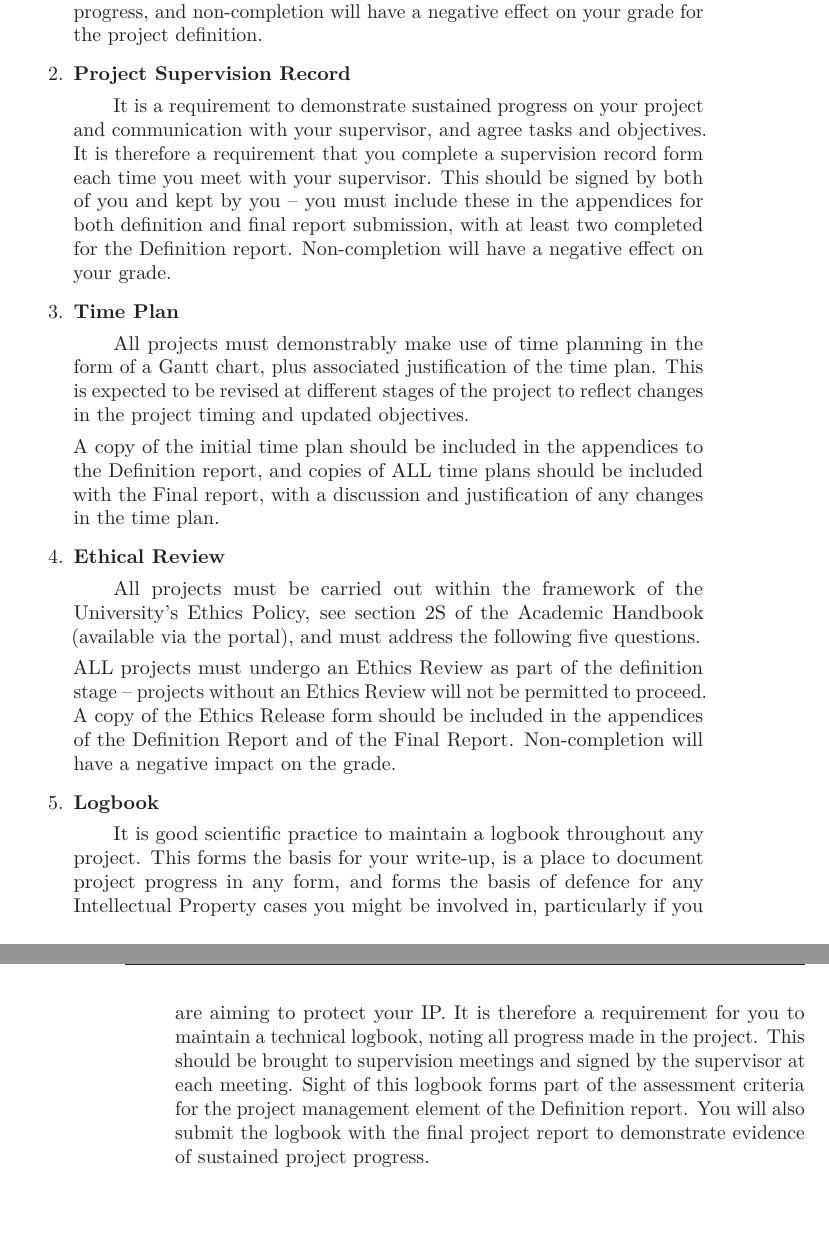
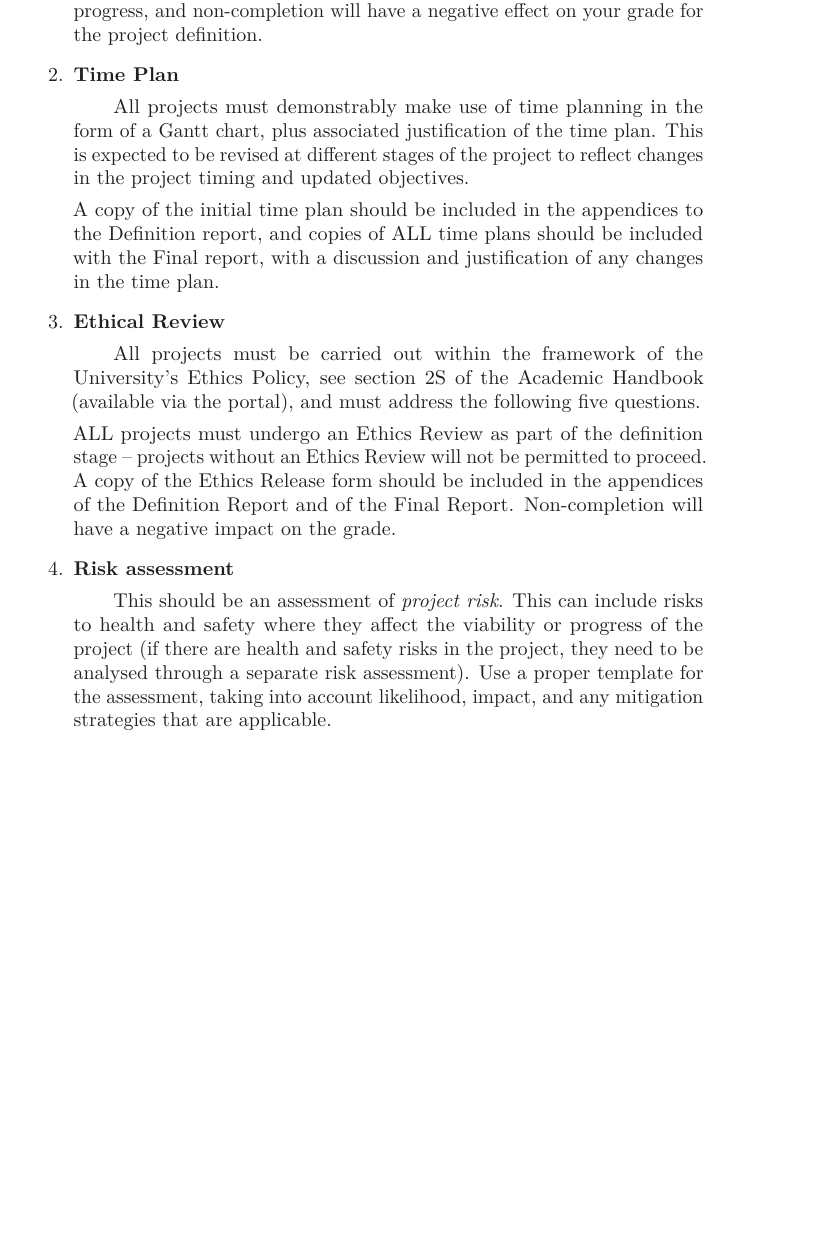
Before and after one commit to Leepee/ProjectHandbook, a LaTeX thesis (main.tex, which reads Sections/Operation.tex): two parts of pages 9 and 10 of 31 before the commit and part of page 9 of 31 after it, the two joined at a grey line, cut so that both start at the same text, the shorter picture padded with empty space. The pictures show the PDF file main.pdf that the author committed with the source.

Commit message:
Removed project supervision and added ris assess.

```diff
--- a/Sections/Operation.tex
+++ b/Sections/Operation.tex
@@ -73,24 +66,17 @@ Evidence of project planning will form the appendices to the Definition report a
-    \item \textbf{Project Supervision Record}
-    \subitem It is a requirement to demonstrate sustained progress on your project and communication with your supervisor, and agree tasks and objectives. It is therefore a requirement that you complete a
-    supervision record form each time you meet with your supervisor. This should be signed by both of
-    you and kept by you – you must include these in the appendices for both definition and final report
-    submission, with at least two completed for the Definition report. Non-completion will have a
-    negative effect on your grade.
+    \subitem You are required to have an agreed project proposal, which is a 1-page summary of your project topic and objectives, which must be agreed and signed off by your supervisor. This forms part of the record of your project progress, and non-completion will have a negative effect on your grade for the project definition.
 
     \item \textbf{Time Plan}
-    \subitem  All projects must demonstrably make use of time planning in the form of a Gantt chart, plus
-    associated justification of the time plan. This is expected to be revised at different stages of the
-    project to reflect changes in the project timing and updated objectives.
+    \subitem  All projects must demonstrably make use of time planning in the form of a Gantt chart, plus associated justification of the time plan. This is expected to be revised at different stages of the project to reflect changes in the project timing and updated objectives.
 
-    A copy of the initial time plan should be included in the appendices to the Definition report, and
-    copies of ALL time plans should be included with the Final report, with a discussion and justification
-    of any changes in the time plan.
+    A copy of the initial time plan should be included in the appendices to the Definition report, and copies of ALL time plans should be included with the Final report, with a discussion and justification of any changes in the time plan.
 
     \item \textbf{Ethical Review}
     \subitem All projects must be carried out within the framework of the University’s Ethics Policy, see section 2S of the Academic Handbook (available via the portal), and must address the following five questions.
 
     ALL projects must undergo an Ethics Review as part of the definition stage – projects without an Ethics Review will not be permitted to proceed. A copy of the Ethics Release form should be included in the appendices of the Definition Report and of the Final Report. Non-completion will have a negative impact on the grade.
 
-    \item \textbf{Logbook}
-    \subitem  It is good scientific practice to maintain a logbook throughout any project. This forms the basis for your write-up, is a place to document project progress in any form, and forms the basis of defence for any Intellectual Property cases you might be involved in, particularly if you are aiming to protect your IP. It is therefore a requirement for you to maintain a technical logbook, noting all progress made in the project. This should be brought to supervision meetings and signed by the supervisor at each meeting. Sight of this logbook forms part of the assessment criteria for the project management element of the Definition report. You will also submit the logbook with the final project report to demonstrate evidence of sustained project progress.
+    \item \textbf{Risk assessment}
+    \subitem This should be an assessment of \textit{project risk}. This can include risks to health and safety where they affect the viability or progress of the project (if there are health and safety risks in the project, they need to be analysed through a separate risk assessment). Use a proper template for the assessment, taking into account likelihood, impact, and any mitigation strategies that are applicable.
+
+
 \end{enumerate}
```
Also changed, not shown: main.pdf, Sections/Operation.tex (9 more changed lines).
